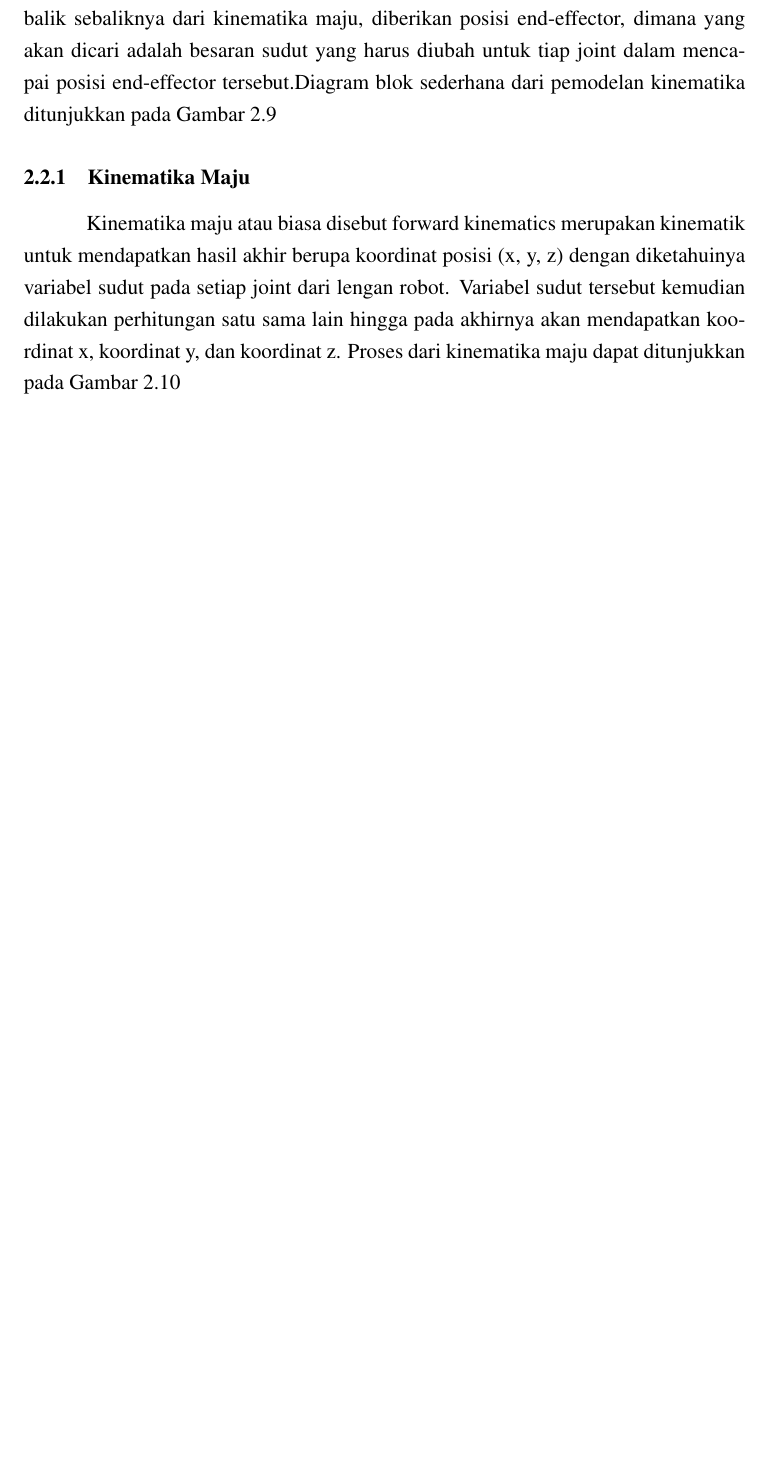
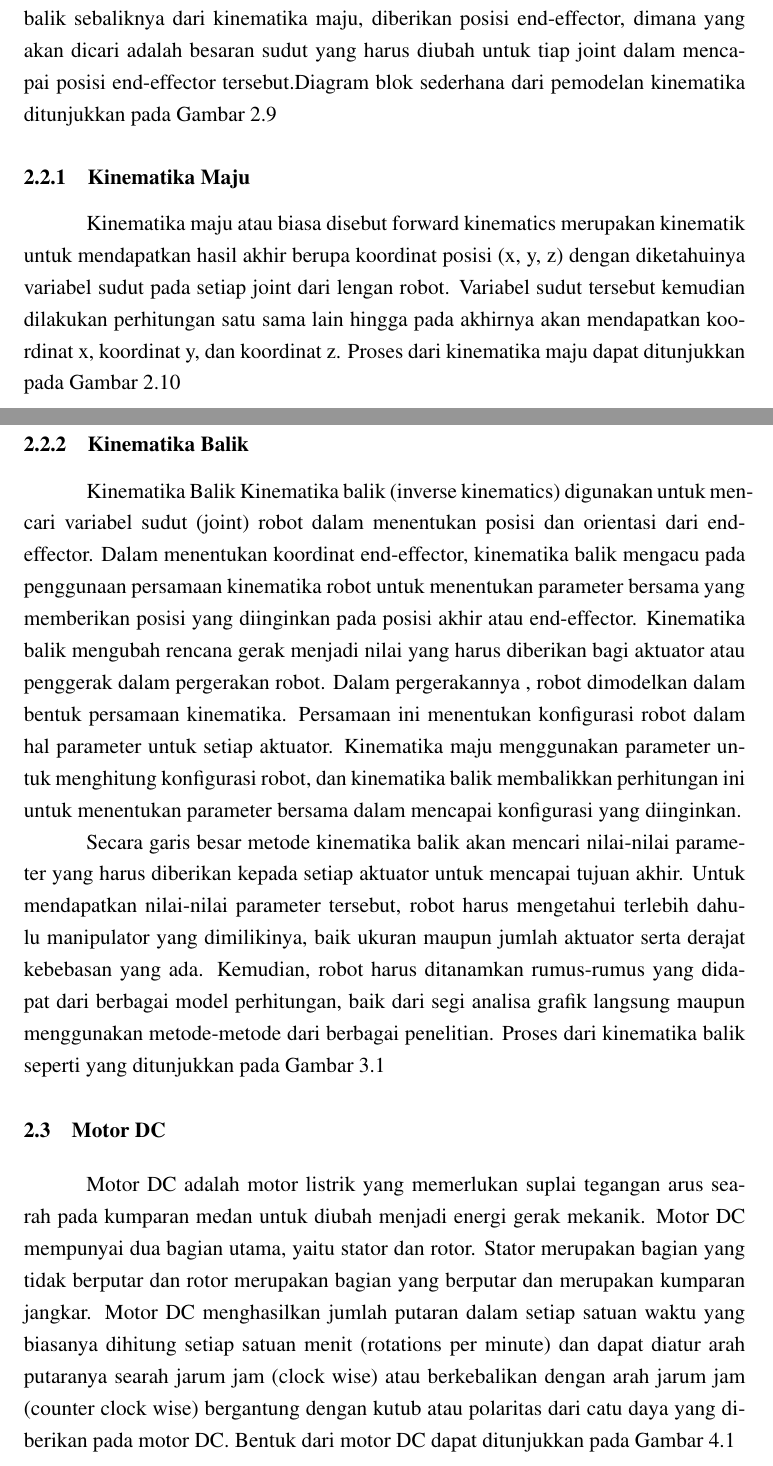
Before and after one commit to vansyahroni/Laporan-Kerja-Praktik, a LaTeX thesis (Laporan_KP.tex, which reads BAB_2.tex): part of page 18 of 27 before the commit and two parts of pages 18 and 19 of 27 after it, the two joined at a grey line, cut so that both start at the same text, the shorter picture padded with empty space. Compiled offline with pdfLaTeX.

```diff
--- a/BAB_2.tex
+++ b/BAB_2.tex
@@ -58,3 +58,10 @@
 \subsection{Kinematika Maju}
 Kinematika maju atau biasa disebut forward kinematics merupakan kinematik untuk mendapatkan hasil akhir berupa koordinat posisi (x, y, z) dengan diketahuinya variabel sudut pada setiap joint dari lengan robot.  Variabel sudut tersebut kemudian dilakukan perhitungan satu sama lain hingga pada akhirnya akan mendapatkan koordinat x, koordinat y, dan koordinat z. Proses dari kinematika maju dapat ditunjukkan pada Gambar 2.10
 
+\subsection{Kinematika Balik}
+Kinematika Balik Kinematika balik (inverse kinematics) digunakan untuk mencari variabel sudut (joint) robot dalam menentukan posisi dan orientasi dari end-effector. Dalam menentukan koordinat end-effector, kinematika balik mengacu pada penggunaan persamaan kinematika robot untuk menentukan parameter bersama yang memberikan posisi yang diinginkan pada posisi akhir atau end-effector. Kinematika balik mengubah rencana gerak menjadi nilai yang harus diberikan bagi aktuator atau penggerak dalam pergerakan robot.  Dalam pergerakannya , robot dimodelkan dalam bentuk persamaan kinematika. Persamaan ini menentukan konfigurasi robot dalam hal parameter untuk setiap aktuator. Kinematika maju menggunakan parameter untuk menghitung konfigurasi robot, dan kinematika balik membalikkan perhitungan ini untuk menentukan parameter bersama dalam mencapai konfigurasi yang diinginkan.
+
+Secara garis besar metode kinematika balik akan mencari nilai-nilai parameter yang harus diberikan kepada setiap aktuator untuk mencapai tujuan akhir. Untuk mendapatkan nilai-nilai parameter tersebut, robot harus mengetahui terlebih dahulu manipulator yang dimilikinya, baik ukuran maupun jumlah aktuator serta derajat kebebasan yang ada. Kemudian, robot harus ditanamkan rumus-rumus yang didapat dari berbagai model perhitungan, baik dari segi analisa grafik langsung maupun menggunakan metode-metode dari berbagai penelitian. Proses dari kinematika balik seperti yang ditunjukkan pada Gambar 3.1
+
+\section{Motor DC}
+Motor DC adalah motor listrik yang memerlukan suplai tegangan arus searah pada kumparan medan untuk diubah menjadi energi gerak mekanik. Motor DC mempunyai dua bagian utama, yaitu stator dan rotor. Stator merupakan bagian yang tidak berputar dan rotor merupakan bagian yang berputar dan merupakan kumparan jangkar. Motor DC menghasilkan jumlah putaran dalam setiap satuan waktu yang biasanya dihitung setiap satuan menit (rotations per minute) dan dapat diatur arah putaranya searah jarum jam (clock wise) atau berkebalikan dengan arah jarum jam (counter clock wise) bergantung dengan kutub atau polaritas dari catu daya yang diberikan pada motor DC. Bentuk dari motor DC dapat ditunjukkan pada Gambar 4.1
@@ -61,7 +72,12 @@
+\end{figure}
+
 
 SCARA merupakan singkatan dari \emph{Selective Compliant Assembly Robot Arm}. Robot ini pertama kali dibuat oleh perusahaan USA bernama Adept pada 1984 dan diklasifikasikan sebagai robot industri. Sistem penggerak robot SCARA merupakan pergerakan langsung pada lengan tanpa bantuan sistem \emph{belt} keculai pada bagian \emph wirst, sehingga membuat mekanisme gerakannya bekerja cepat, sederhana namun tetap akurat. Robot ini banyak digunakan sebagai robot \emph {aseembly part} dengan ukuran yang kecil degan kecepatan sedang.
 
+
 Robot SCARA yang digunakan pada penelitian ini menggunakan robot SCARA dengan nama Serpent-2. Robot Serpent-2 memiliki dua \textit{horizontal joint} yaitu bagian \textit{shoulder, elbow}dan \textit{wrist} yang dikendalikan oleh motor servo. Sedangkan pada bagian \textit{vertical joint} yang berfungsi sebagai naik turun dan buka tutup dari \emph wirst, dikendalikan oleh pneumatik yang dikontrol oleh \emph {valve relay}. Sehingga, gerakan yang terdapat pada robot SCARA dapat diklasifikasikan sebagai gerakan mengambil dan menempatkan objek.
+
+
 \begin{table}[H]
 	\centering
 	\caption{Spesifikasi Robot Serpent-2}
```
Also changed, not shown: Laporan_KP.pdf, gambar/motorDC.jpeg (added), BAB_2.tex (15 more changed lines), 12 other files.
